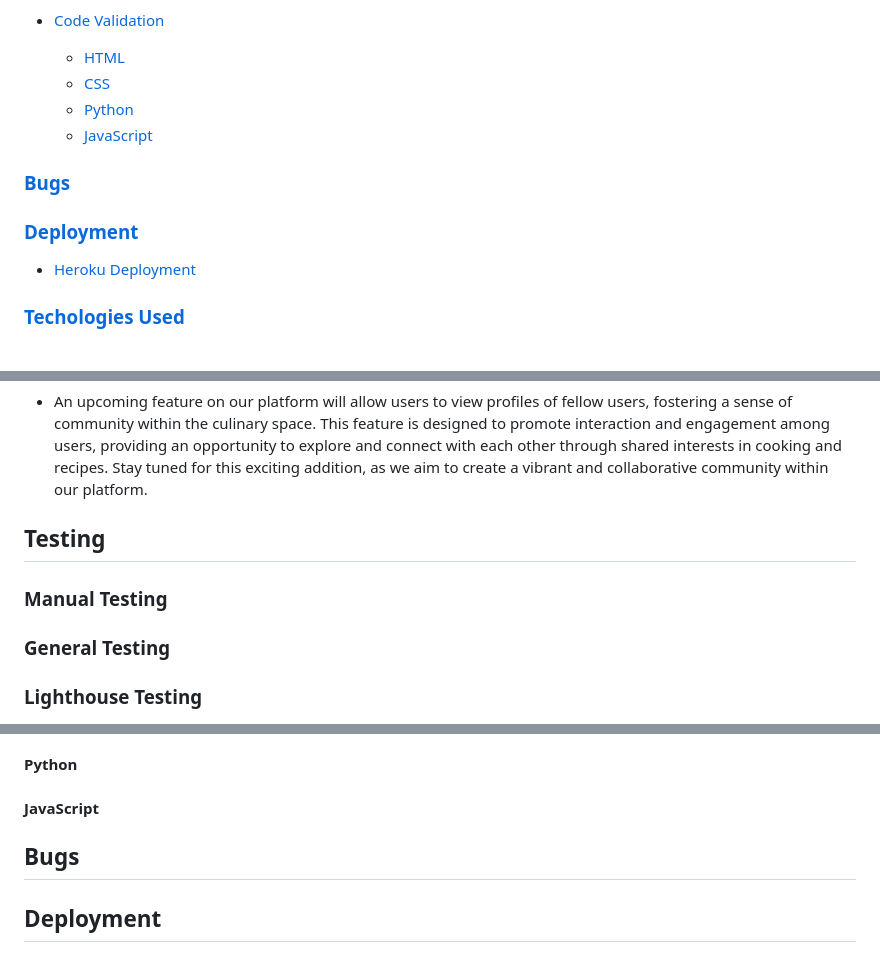
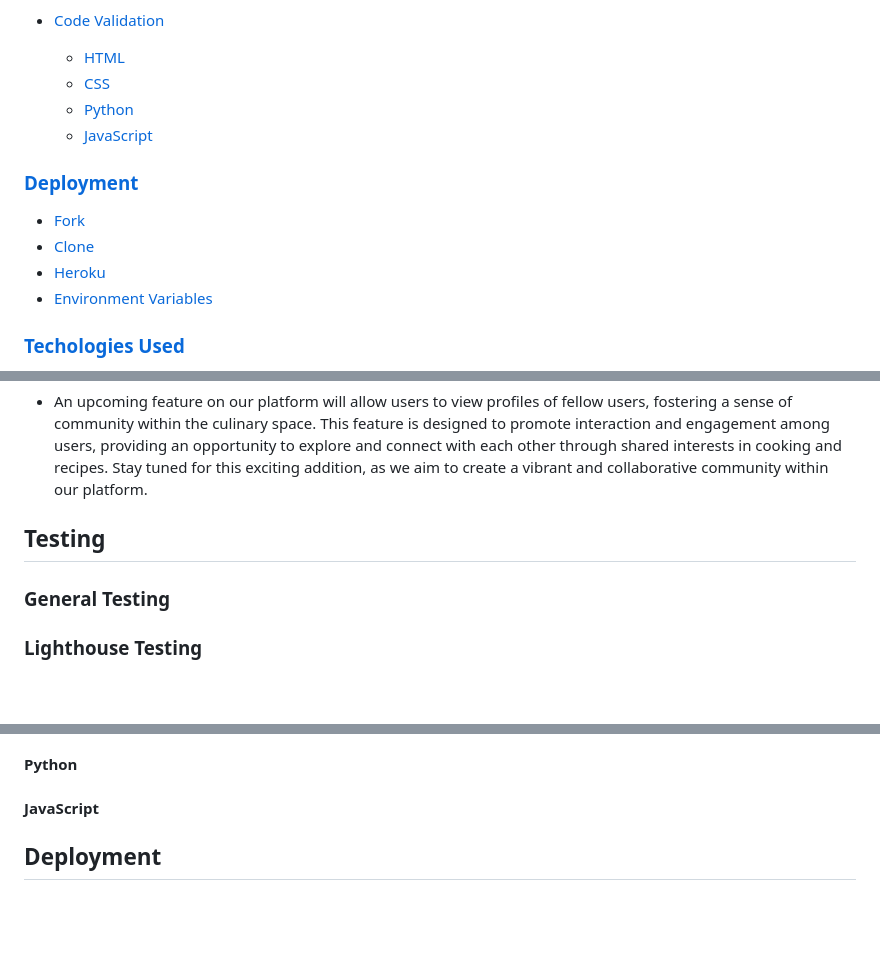
Before and after one commit to Hugh1996/sabor-asturiano-pp4, a Markdown page: README.md, 3 parts joined by grey strips. Rendered like a GitHub page; blank space fills up the shorter version.

```diff
--- a/README.md
+++ b/README.md
@@ -46,11 +46,12 @@ It caters to a community of Asturian food enthusiasts, providing a platform for
   - [Python](#python)
   - [JavaScript](#javascript)
 
-### [Bugs](#bugs)
-
 ### [Deployment](#deployment)
 
-- [Heroku Deployment](#heroku-deployment)
+- [Fork](#fork)
+- [Clone](#clone)
+- [Heroku](#heroku)
+- [Environment Variables](#environment-variables)
 
 ### [Techologies Used](#techologies-used)
 
@@ -322,8 +323,6 @@ Roboto is the primary font for the site, providing versatility and modernity wit
 
 ## Testing
 
-### Manual Testing
-
 ### General Testing
 
 ### Lighthouse Testing
@@ -339,8 +338,6 @@ Roboto is the primary font for the site, providing versatility and modernity wit
 #### Python
 
 #### JavaScript
-
-## Bugs
 
 ## Deployment
 
```
Also changed, not shown: static/images/readme/admin.jpg (added), 2 other files.
